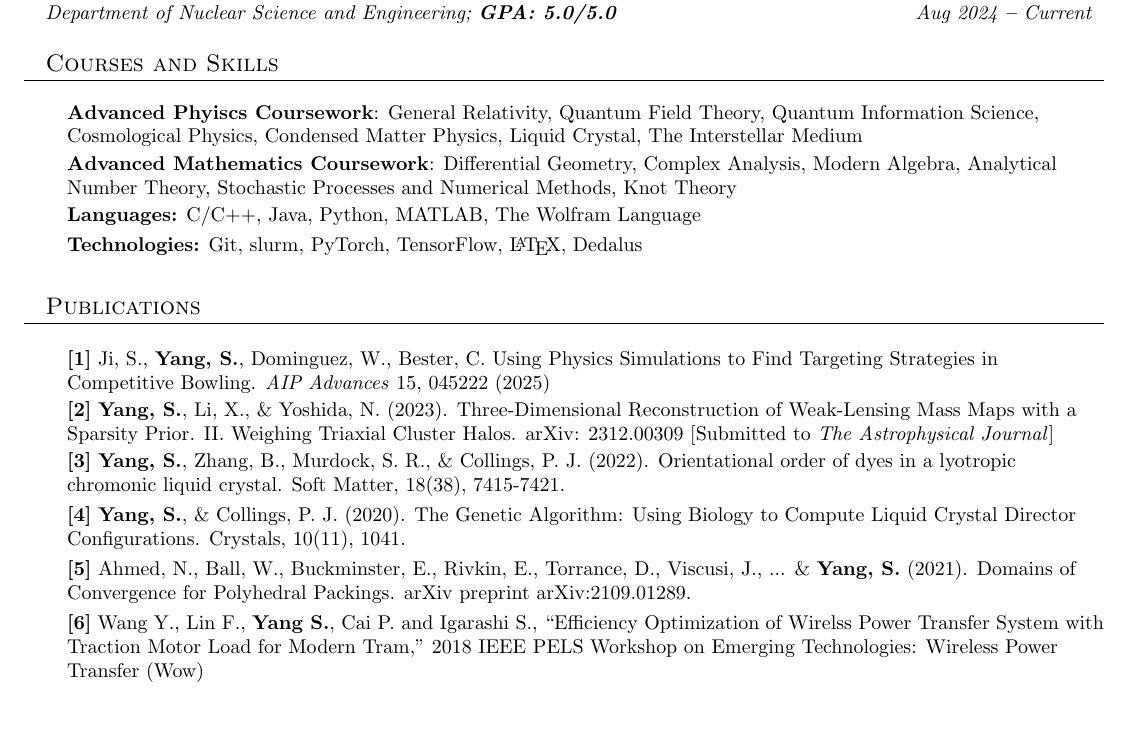
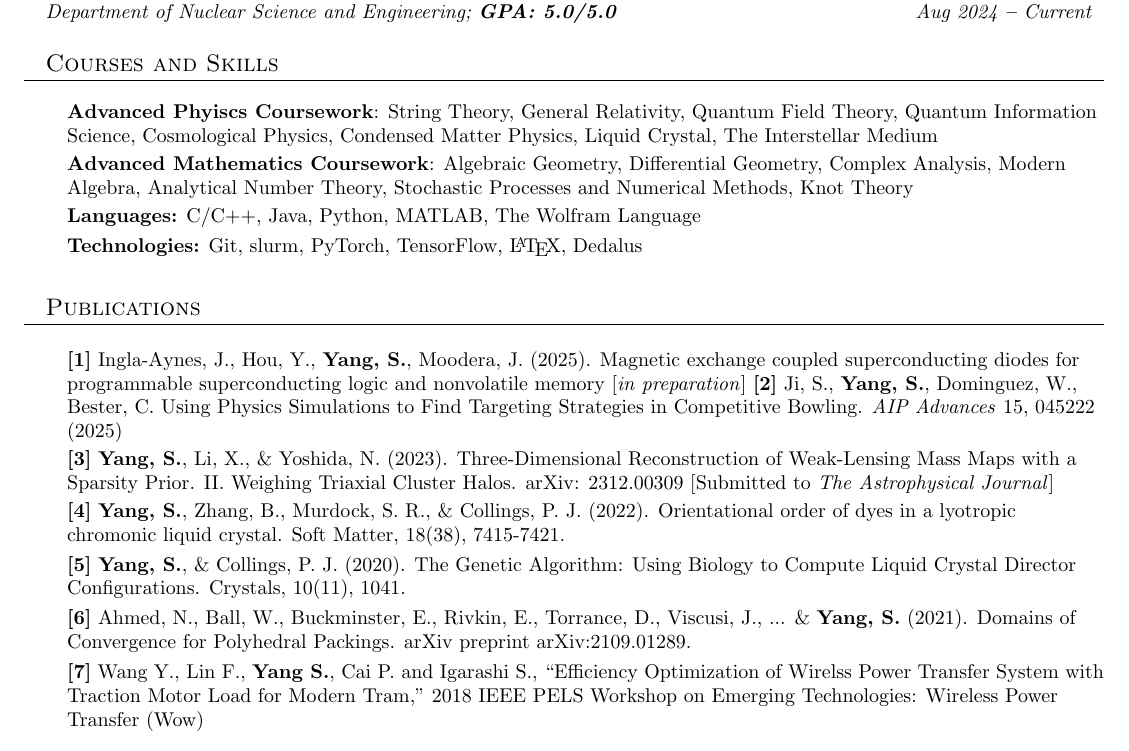
Before and after one commit to garyang3/CV_YSZ, a LaTeX CV (CV_Yang.tex): part of page 1 of 3, cut so that both start at the same text, the shorter picture padded with empty space. Compiled offline with pdfLaTeX.

Commit message:
Updated SC Diode paper

```diff
--- a/CV_Yang.tex
+++ b/CV_Yang.tex
@@ -173,9 +173,9 @@
   \vspace{2pt}
   \resumeSubHeadingListStart
     \small{\item{
-        \textbf{Advanced Phyiscs Coursework}: General Relativity, Quantum Field Theory, Quantum Information Science, Cosmological Physics,  Condensed Matter Physics, Liquid Crystal, The Interstellar Medium
+        \textbf{Advanced Phyiscs Coursework}: String Theory, General Relativity, Quantum Field Theory, Quantum Information Science, Cosmological Physics,  Condensed Matter Physics, Liquid Crystal, The Interstellar Medium
 
-        \textbf{Advanced Mathematics Coursework}: Differential Geometry, Complex Analysis, Modern Algebra, Analytical Number Theory, Stochastic Processes and Numerical Methods, Knot Theory
+        \textbf{Advanced Mathematics Coursework}: Algebraic Geometry, Differential Geometry, Complex Analysis, Modern Algebra, Analytical Number Theory, Stochastic Processes and Numerical Methods, Knot Theory
 
         \textbf{Languages:}{ C/C++, Java, Python, MATLAB, The Wolfram Language} \\ \vspace{3pt}
 
@@ -188,18 +188,19 @@
   \vspace{3pt}
   \resumeSubHeadingListStart
     \small{\item{
-        \textbf{[1]}{ Ji, S., \textbf{Yang, S.}, Dominguez, W., Bester, C. Using Physics Simulations to Find Targeting Strategies in Competitive Bowling. \textit{AIP Advances} 15, 045222 (2025)}
+        \textbf{[1]} Ingla-Aynes, J., Hou, Y., \textbf{Yang, S.}, Moodera, J. (2025). Magnetic exchange coupled superconducting diodes for programmable  superconducting logic and nonvolatile memory [\textit{in preparation}]
+        \textbf{[2]}{ Ji, S., \textbf{Yang, S.}, Dominguez, W., Bester, C. Using Physics Simulations to Find Targeting Strategies in Competitive Bowling. \textit{AIP Advances} 15, 045222 (2025)}
 
-        \textbf{[2]}{ \textbf{Yang, S.}, Li, X., \& Yoshida, N. (2023). Three-Dimensional Reconstruction of Weak-Lensing Mass Maps with a Sparsity Prior. II. Weighing Triaxial Cluster Halos. arXiv: 2312.00309 [Submitted to \textit{The Astrophysical Journal}]}
+        \textbf{[3]}{ \textbf{Yang, S.}, Li, X., \& Yoshida, N. (2023). Three-Dimensional Reconstruction of Weak-Lensing Mass Maps with a Sparsity Prior. II. Weighing Triaxial Cluster Halos. arXiv: 2312.00309 [Submitted to \textit{The Astrophysical Journal}]}
 
 
-        \textbf{[3]}{ \textbf{Yang, S.}, Zhang, B., Murdock, S. R., \& Collings, P. J. (2022). Orientational order of dyes in a lyotropic chromonic liquid crystal. Soft Matter, 18(38), 7415-7421. } \\ \vspace{3pt}
+        \textbf{[4]}{ \textbf{Yang, S.}, Zhang, B., Murdock, S. R., \& Collings, P. J. (2022). Orientational order of dyes in a lyotropic chromonic liquid crystal. Soft Matter, 18(38), 7415-7421. } \\ \vspace{3pt}
 
 
-        \textbf{[4]}{ \textbf{Yang, S.}, \& Collings, P. J. (2020). The Genetic Algorithm: Using Biology to Compute Liquid Crystal Director Configurations. Crystals, 10(11), 1041. } \\ \vspace{3pt}
+        \textbf{[5]}{ \textbf{Yang, S.}, \& Collings, P. J. (2020). The Genetic Algorithm: Using Biology to Compute Liquid Crystal Director Configurations. Crystals, 10(11), 1041. } \\ \vspace{3pt}
 
-        \textbf{[5]}{ Ahmed, N., Ball, W., Buckminster, E., Rivkin, E., Torrance, D., Viscusi, J., ... \& \textbf{Yang, S.} (2021). Domains of Convergence for Polyhedral Packings. arXiv preprint arXiv:2109.01289.} \\ \vspace{3pt}
-        \textbf{[6]} Wang Y., Lin F., \textbf{Yang S.}, Cai P. and Igarashi S., ``Efficiency Optimization of Wirelss Power Transfer System with Traction Motor Load for Modern Tram,'' 2018 IEEE PELS Workshop on Emerging Technologies: Wireless Power Transfer (Wow)
+        \textbf{[6]}{ Ahmed, N., Ball, W., Buckminster, E., Rivkin, E., Torrance, D., Viscusi, J., ... \& \textbf{Yang, S.} (2021). Domains of Convergence for Polyhedral Packings. arXiv preprint arXiv:2109.01289.} \\ \vspace{3pt}
+        \textbf{[7]} Wang Y., Lin F., \textbf{Yang S.}, Cai P. and Igarashi S., ``Efficiency Optimization of Wirelss Power Transfer System with Traction Motor Load for Modern Tram,'' 2018 IEEE PELS Workshop on Emerging Technologies: Wireless Power Transfer (Wow)
 
         % \textbf{Boğaziçi University Success Scholarship:}{ Awarded to undergraduate students who have been ranked in the top 100 on National University Admission Exam by Boğaziçi University. (Sep 2018 \textbf{--} Jun 2023)} \\ \vspace{3pt}
 
```
Also changed, not shown: CV_Yang.pdf, 1 other file.
